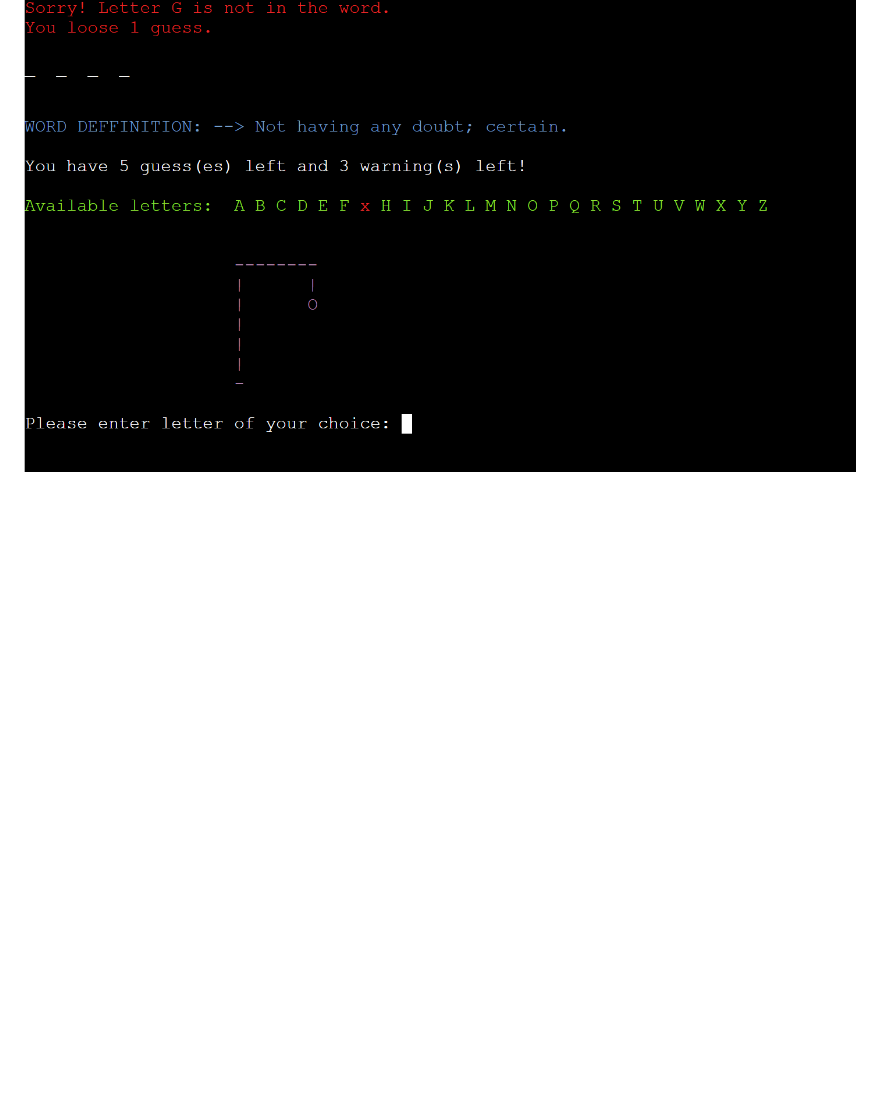
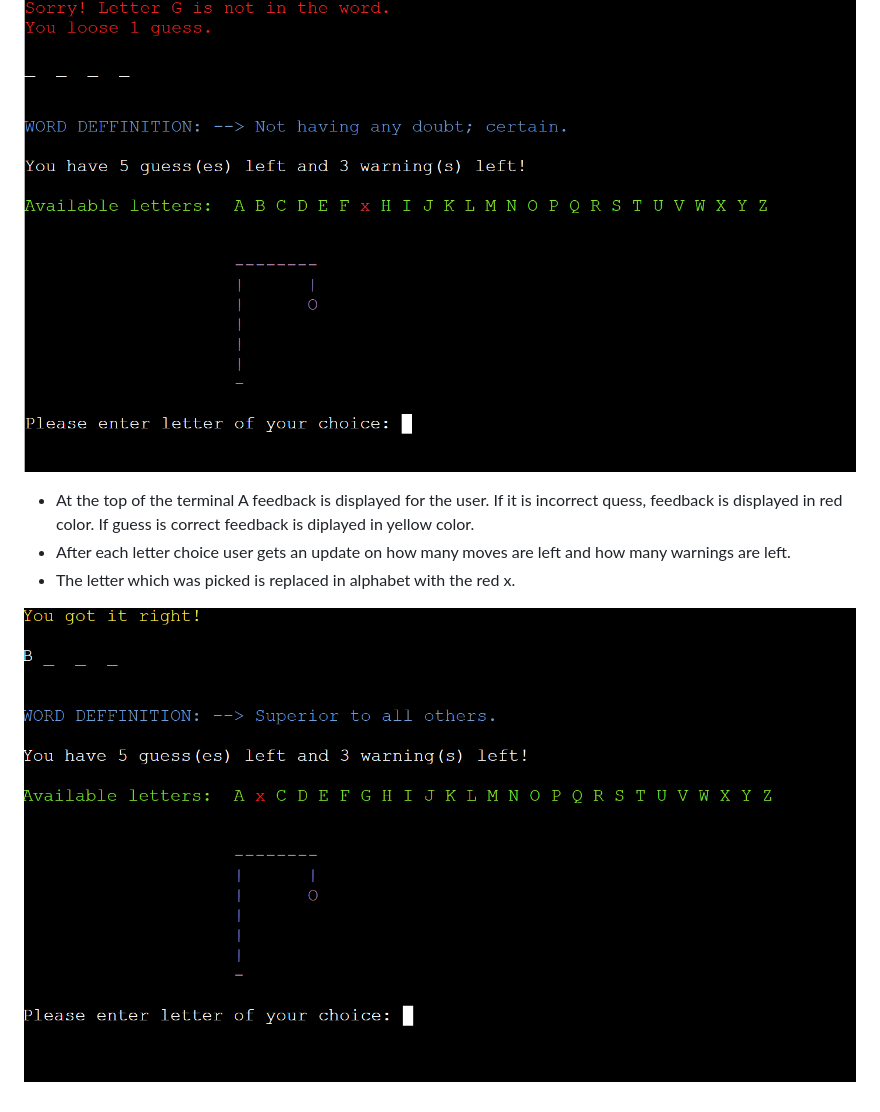
Before and after one commit to adamolnar/Portfolio_3_Python, a Markdown page: README.md, the part around the change. GitHub-like rendering; pictures changed too: screenshots/Screenshot_yellow_feedback.png (added); blank space fills up the shorter version.

```diff
--- a/README.md
+++ b/README.md
@@ -55,3 +55,9 @@ Solve the puzzle before the hangman dies.
 - Bellow user is asked to enter his choice of the letter.
 
 ![Screenshot after first choice](/screenshots/Screenshot_first_choice.png)
+
+- At the top of the terminal A feedback is displayed for the user. If it is incorrect quess, feedback is displayed in red color. If guess is correct feedback is diplayed in yellow color.
+- After each letter choice user gets an update on how many moves are left and how many warnings are left.
+- The letter which was picked is replaced in alphabet with the red x.
+
+![Screenshot after correct choice](/screenshots/Screenshot_yellow_feedback.png)
```
Also changed, not shown: 1 other file.
